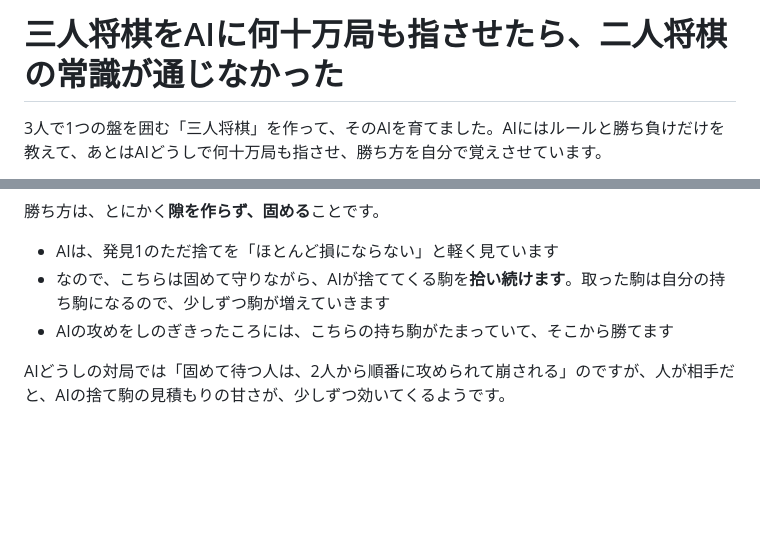
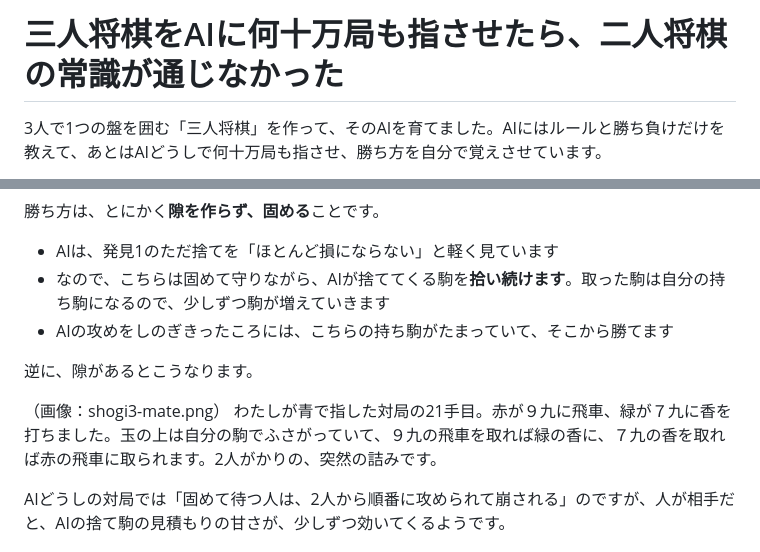
Before and after one commit to sphosino/okashi-narabe, a Markdown page: docs/articles/shogi3-note.md, 2 parts joined by grey strips. Rendered like a GitHub page; blank space fills up the shorter version.

Commit message:
note：隙があると2人がかりで詰む例（21手目の詰み）を足す
Co-Authored-By: Claude Opus 5.5 <noreply@anthropic.com>

```diff
--- a/docs/articles/shogi3-note.md
+++ b/docs/articles/shogi3-note.md
@@ -1,5 +1,5 @@
 <!-- note 用の下書き（Claude が作成）。読者は将棋が好きな人。技術の話は入れない。
-     note は表が使えないので箇条書き。画像は img/ の3枚を、本文の「（画像：…）」の場所に入れる。見出し画像は img/shogi3-note-header.jpg -->
+     note は表が使えないので箇条書き。画像は img/ の4枚を、本文の「（画像：…）」の場所に入れる。見出し画像は img/shogi3-note-header.jpg -->
 
 # 三人将棋をAIに何十万局も指させたら、二人将棋の常識が通じなかった
 
@@ -71,6 +71,11 @@ AIは序盤から、相手の玉のそばに飛車や角を打ちこみ、次の
 - なので、こちらは固めて守りながら、AIが捨ててくる駒を**拾い続けます**。取った駒は自分の持ち駒になるので、少しずつ駒が増えていきます
 - AIの攻めをしのぎきったころには、こちらの持ち駒がたまっていて、そこから勝てます
 
+逆に、隙があるとこうなります。
+
+（画像：shogi3-mate.png）
+わたしが青で指した対局の21手目。赤が９九に飛車、緑が７九に香を打ちました。玉の上は自分の駒でふさがっていて、９九の飛車を取れば緑の香に、７九の香を取れば赤の飛車に取られます。2人がかりの、突然の詰みです。
+
 AIどうしの対局では「固めて待つ人は、2人から順番に攻められて崩される」のですが、人が相手だと、AIの捨て駒の見積もりの甘さが、少しずつ効いてくるようです。
 
 ## 遊んでみてください
```
